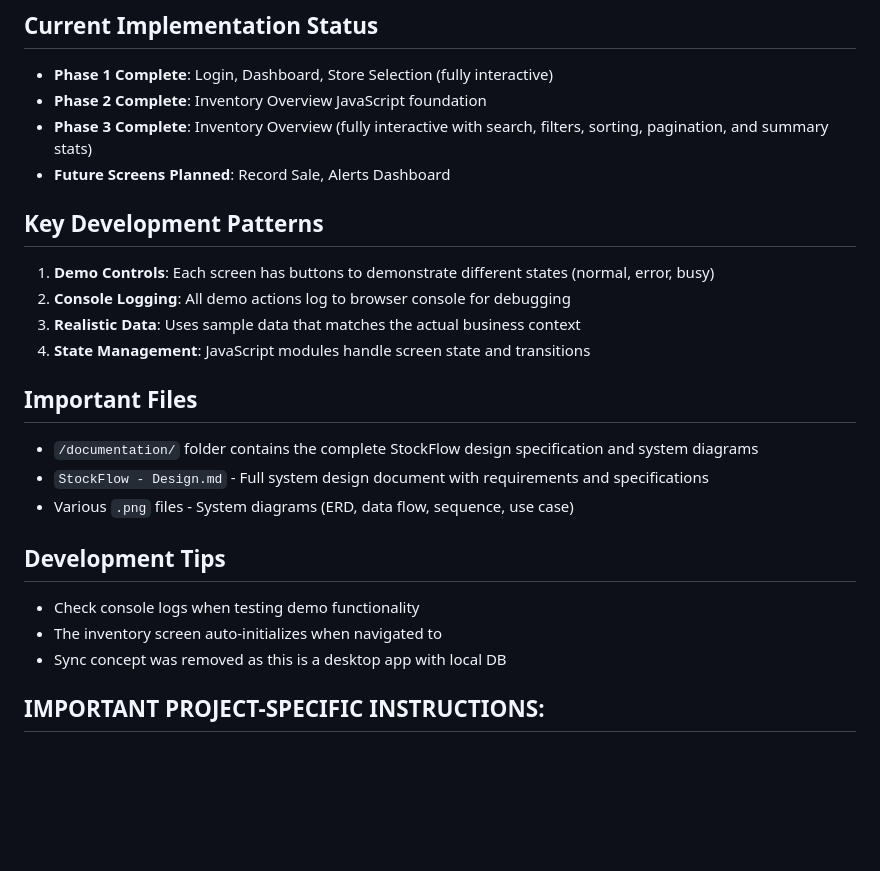
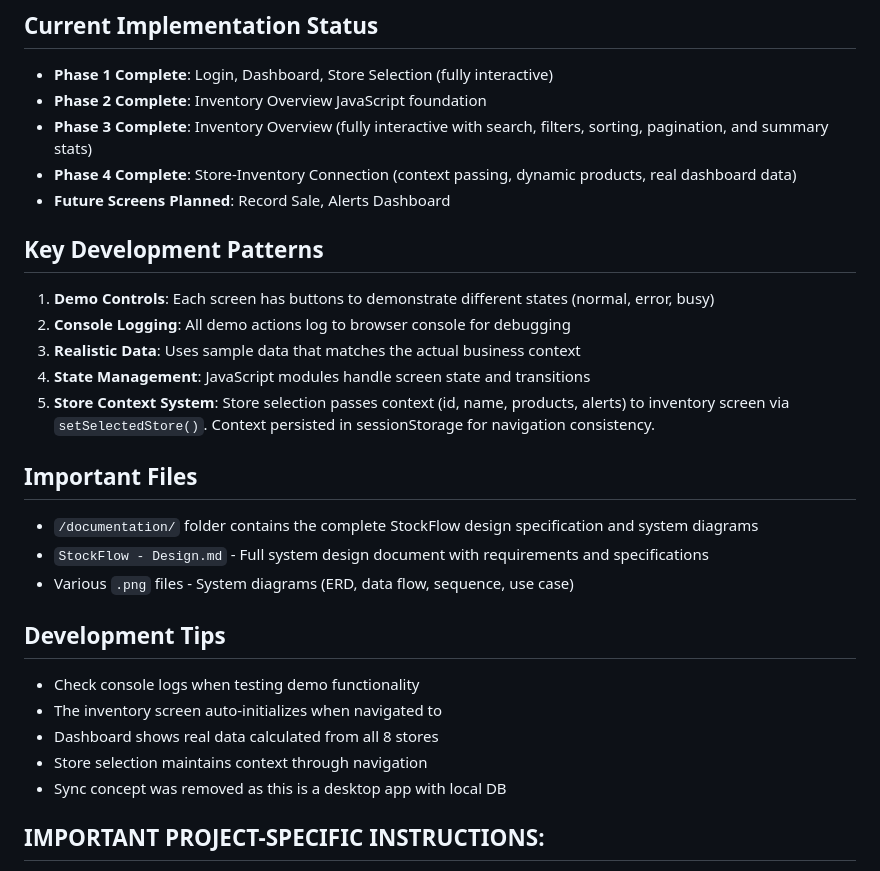
Before and after one commit to amirlakha/stockflow-wireframes, a Markdown page: CLAUDE.md, the part around the change. Rendered like a GitHub page; blank space fills up the shorter version.

```diff
--- a/CLAUDE.md
+++ b/CLAUDE.md
@@ -48,6 +48,7 @@ Each screen follows this pattern:
 - **Phase 1 Complete**: Login, Dashboard, Store Selection (fully interactive)
 - **Phase 2 Complete**: Inventory Overview JavaScript foundation
 - **Phase 3 Complete**: Inventory Overview (fully interactive with search, filters, sorting, pagination, and summary stats)
+- **Phase 4 Complete**: Store-Inventory Connection (context passing, dynamic products, real dashboard data)
 - **Future Screens Planned**: Record Sale, Alerts Dashboard
 
 ## Key Development Patterns
@@ -55,6 +56,7 @@ Each screen follows this pattern:
 2. **Console Logging**: All demo actions log to browser console for debugging
 3. **Realistic Data**: Uses sample data that matches the actual business context
 4. **State Management**: JavaScript modules handle screen state and transitions
+5. **Store Context System**: Store selection passes context (id, name, products, alerts) to inventory screen via `setSelectedStore()`. Context persisted in sessionStorage for navigation consistency.
 
 ## Important Files
 - `/documentation/` folder contains the complete StockFlow design specification and system diagrams
@@ -64,6 +66,8 @@ Each screen follows this pattern:
 ## Development Tips
 - Check console logs when testing demo functionality
 - The inventory screen auto-initializes when navigated to
+- Dashboard shows real data calculated from all 8 stores
+- Store selection maintains context through navigation
 - Sync concept was removed as this is a desktop app with local DB
 
 ## IMPORTANT PROJECT-SPECIFIC INSTRUCTIONS:
```
Also changed, not shown: todo/003-store-inventory-connection.md (+45 -9 lines).
